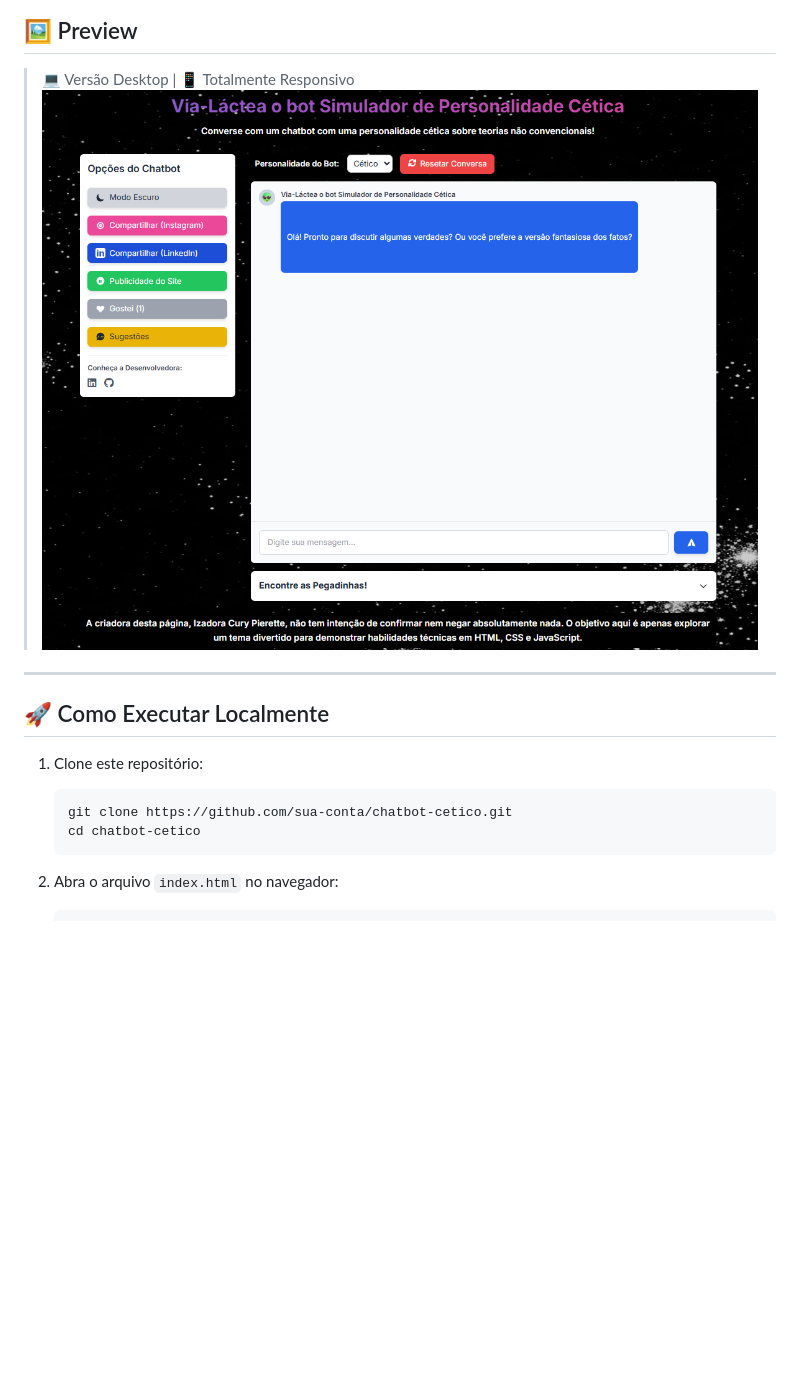
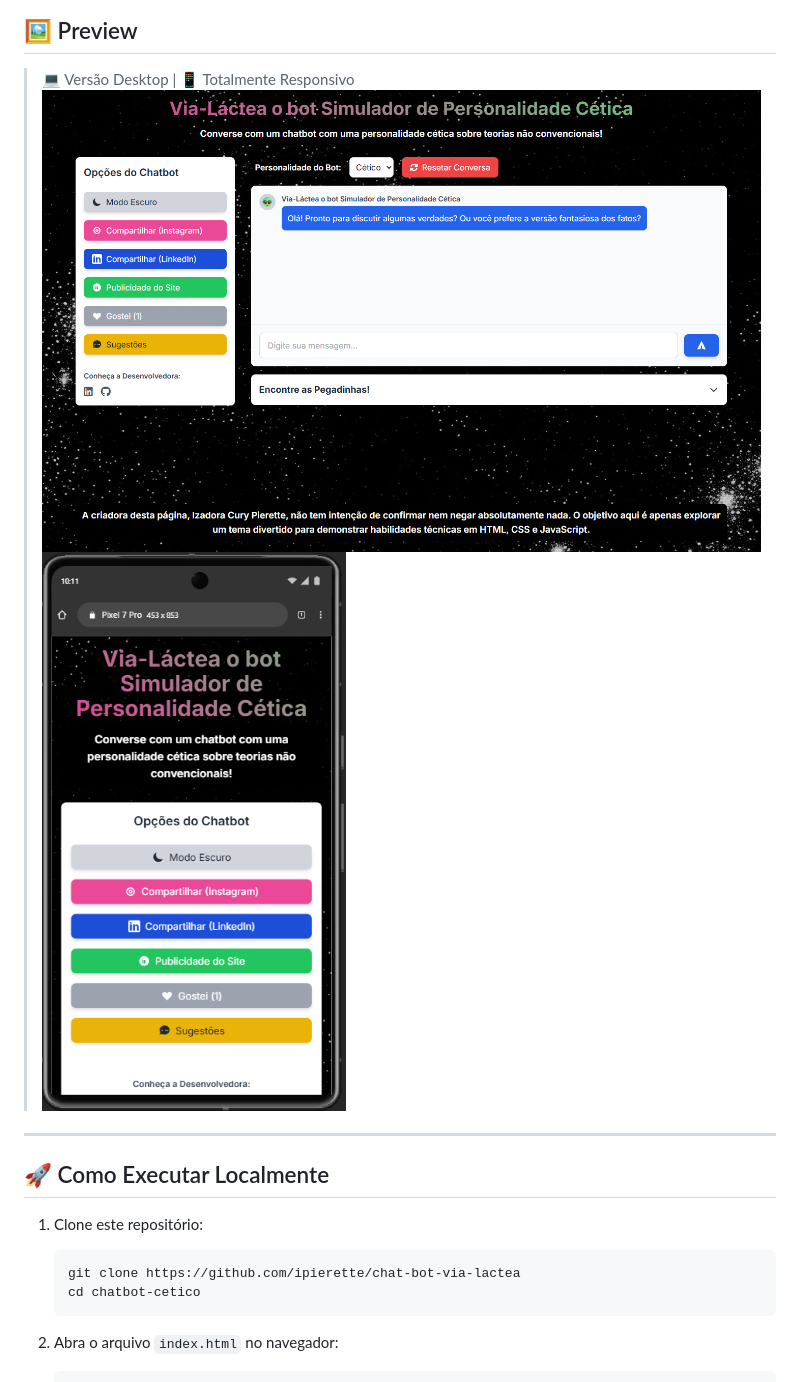
Before and after one commit to ipierette/chat-bot-via-lactea, a Markdown page: README.md, the part around the change. Drawn GitHub-style; pictures changed too: src/images/imagem-estatica-mobile.png (added), src/images/imagem-estatica.png; blank space fills up the shorter version.

Commit message:
alterações em alguns links

````diff
--- a/README.md
+++ b/README.md
@@ -58,7 +58,8 @@ O **Chatbot Cético** é um simulador de conversa com um bot sarcástico que reb
 ## 🖼️ Preview
 
 > 💻 Versão Desktop | 📱 Totalmente Responsivo
-![Preview Estático](./src/images/imagem-estatica.png)
+![Preview Estático desktop](./src/images/imagem-estatica.png)
+![Preview Estático mobile](./src/images/imagem-estatica-mobile.png)
 
 ---
 
@@ -66,7 +67,7 @@ O **Chatbot Cético** é um simulador de conversa com um bot sarcástico que reb
 
 1. Clone este repositório:
    ```bash
-   git clone https://github.com/sua-conta/chatbot-cetico.git
+   git clone https://github.com/ipierette/chat-bot-via-lactea
    cd chatbot-cetico
    ```
 
````
